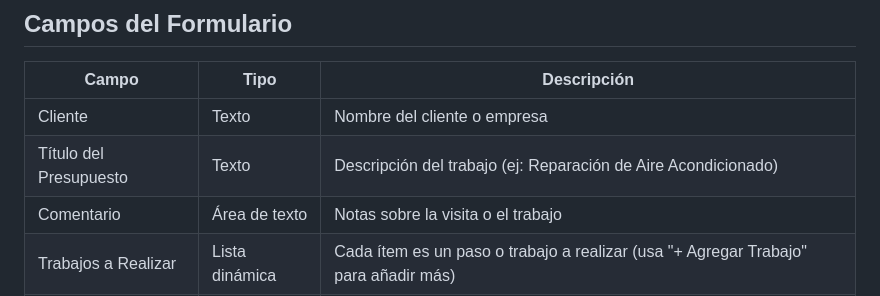
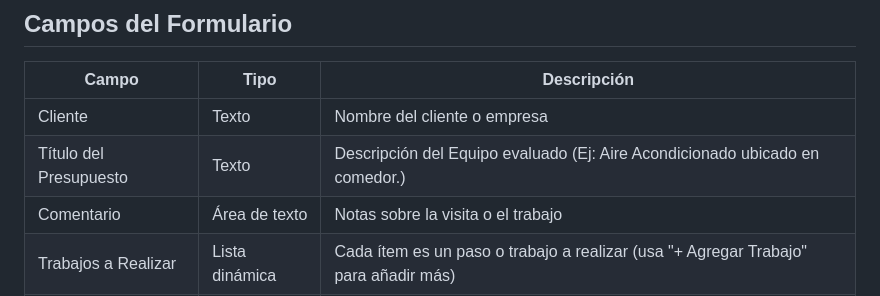
Before and after one commit to Langasoft/MartinSoft, a Markdown page: README.md, the part around the change. GitHub-like rendering.

```diff
--- a/README.md
+++ b/README.md
@@ -64,7 +64,7 @@ Luego abre http://localhost:8000 en tu navegador.
 | Campo | Tipo | Descripción |
 |-------|------|-------------|
 | Cliente | Texto | Nombre del cliente o empresa |
-| Título del Presupuesto | Texto | Descripción del trabajo (ej: Reparación de Aire Acondicionado) |
+| Título del Presupuesto | Texto | Descripción del Equipo evaluado (Ej: Aire Acondicionado ubicado en comedor.) |
 | Comentario | Área de texto | Notas sobre la visita o el trabajo |
 | Trabajos a Realizar | Lista dinámica | Cada ítem es un paso o trabajo a realizar (usa "+ Agregar Trabajo" para añadir más) |
 | Valor sin IVA | Texto | Monto base del presupuesto |
```
